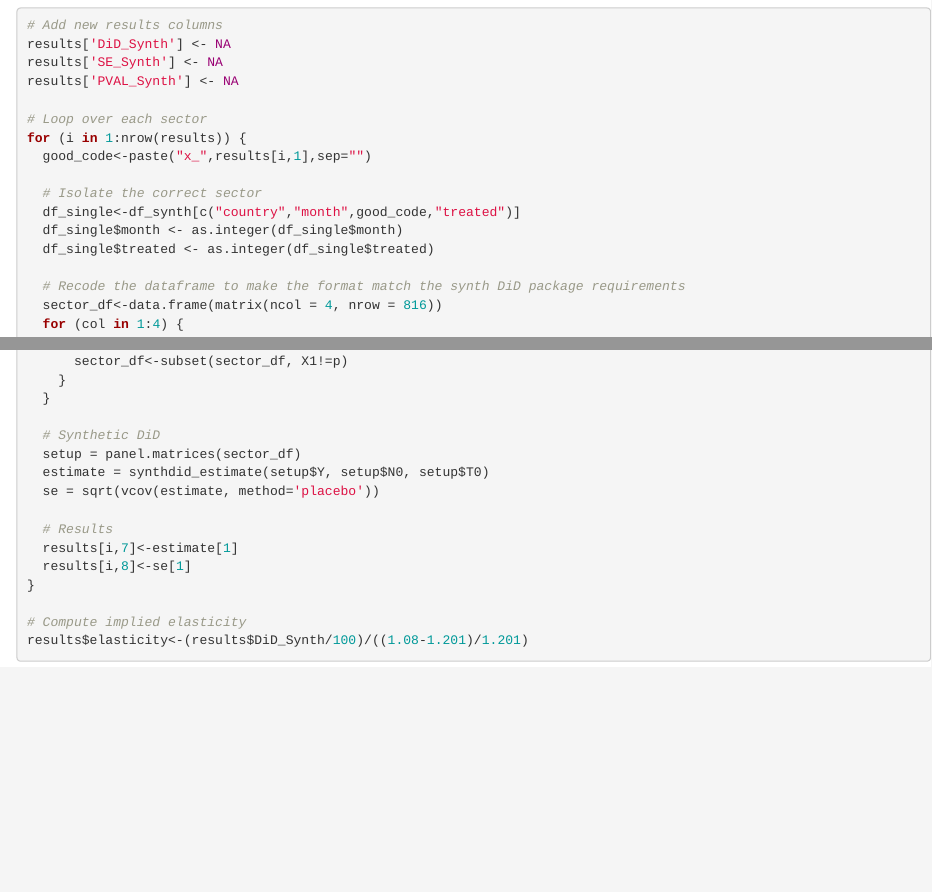
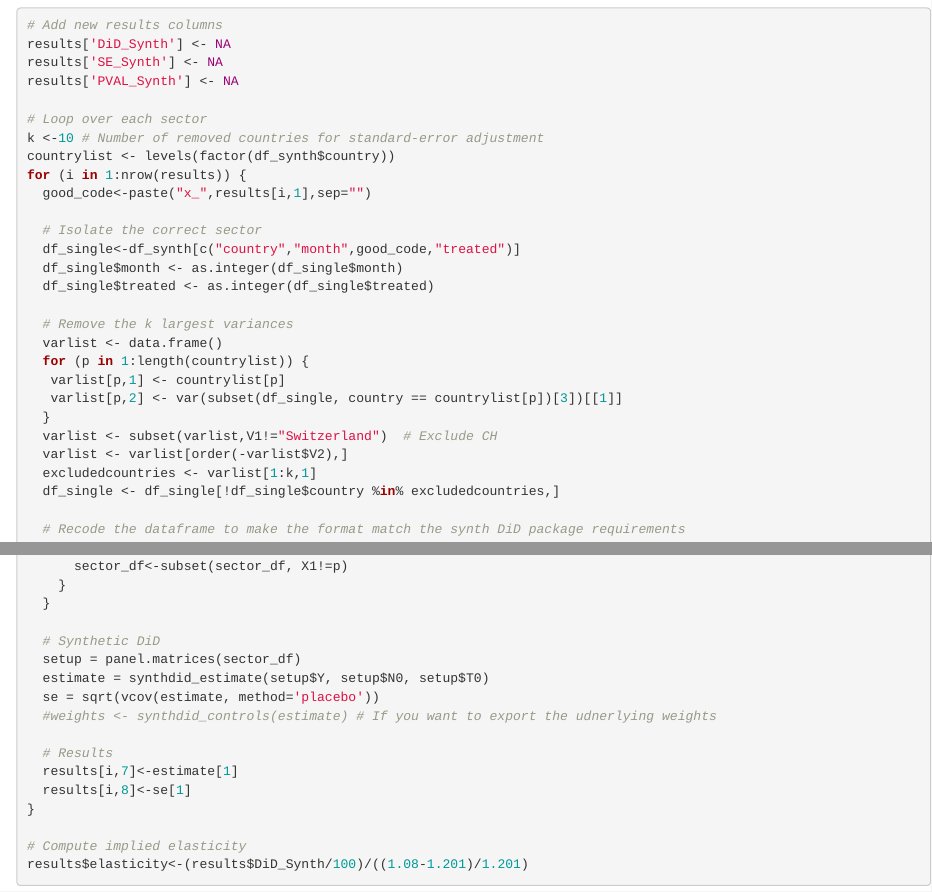
Before and after one commit to AlexOktay/ERPT-Switzerland, an R Markdown document (Main analysis.Rmd): the page in a window 1100 px wide, from 4290 px down, and a second part further down, joined at a grey line. Rendered offline with R 4.5, knitr and Pandoc, with nearby package versions.

Commit message:
Update Main analysis.Rmd

```diff
--- a/Main analysis.Rmd
+++ b/Main analysis.Rmd
@@ -239,6 +239,8 @@ results['SE_Synth'] <- NA
 results['PVAL_Synth'] <- NA
 
 # Loop over each sector
+k <-10 # Number of removed countries for standard-error adjustment
+countrylist <- levels(factor(df_synth$country))
 for (i in 1:nrow(results)) {
   good_code<-paste("x_",results[i,1],sep="")
 
@@ -246,6 +248,17 @@ for (i in 1:nrow(results)) {
   df_single<-df_synth[c("country","month",good_code,"treated")]
   df_single$month <- as.integer(df_single$month)
   df_single$treated <- as.integer(df_single$treated)
+
+  # Remove the k largest variances
+  varlist <- data.frame()
+  for (p in 1:length(countrylist)) {
+   varlist[p,1] <- countrylist[p]
+   varlist[p,2] <- var(subset(df_single, country == countrylist[p])[3])[[1]]
+  }
+  varlist <- subset(varlist,V1!="Switzerland")  # Exclude CH
+  varlist <- varlist[order(-varlist$V2),]
+  excludedcountries <- varlist[1:k,1]
+  df_single <- df_single[!df_single$country %in% excludedcountries,]
 
   # Recode the dataframe to make the format match the synth DiD package requirements
   sector_df<-data.frame(matrix(ncol = 4, nrow = 816))
@@ -269,6 +282,7 @@ for (i in 1:nrow(results)) {
   setup = panel.matrices(sector_df)
   estimate = synthdid_estimate(setup$Y, setup$N0, setup$T0)
   se = sqrt(vcov(estimate, method='placebo'))
+  #weights <- synthdid_controls(estimate) # If you want to export the udnerlying weights
 
   # Results
   results[i,7]<-estimate[1]
```
